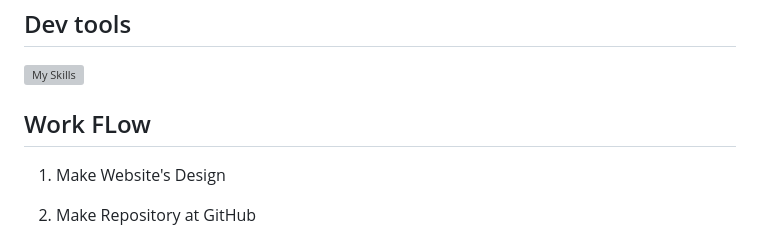
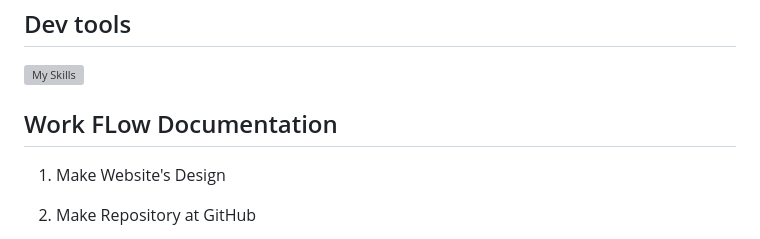
Before and after one commit to RevoU-FSSE-2/week-4-RPrasetyoB, a Markdown page: README.md, the part around the change. Rendered like a GitHub page; grey boxes are pictures that could not be loaded.

```diff
--- a/README.md
+++ b/README.md
@@ -27,7 +27,7 @@ Website deployment: <a href="https://renaldipb.site/" target="_blank">Click here
 ## Dev tools
 [![My Skills](https://skills.thijs.gg/icons?i=html,css,js)](https://skills.thijs.gg)
 
-## Work FLow <b>
+## Work FLow Documentation <b>
 
 1. Make Website's Design
 2. Make Repository at GitHub
```
